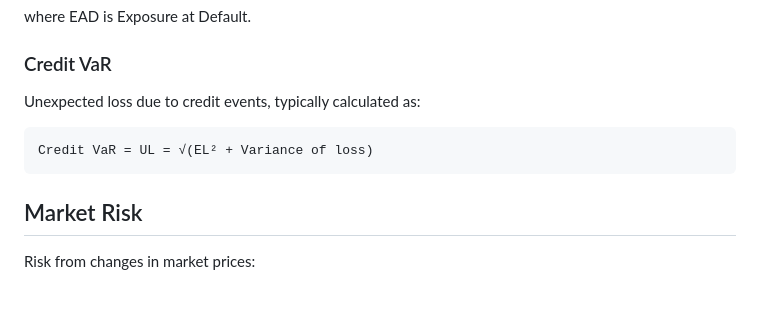
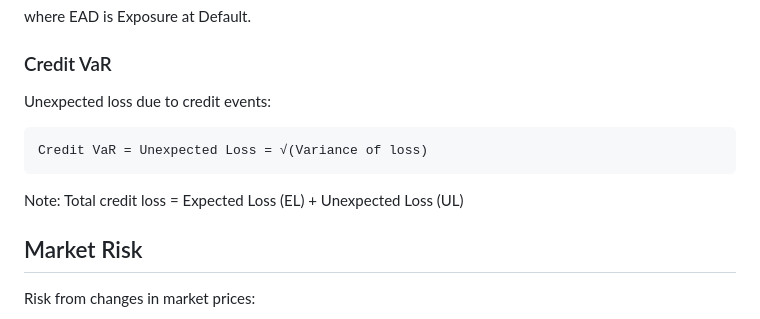
Before and after one commit to craquinterogo/quantero, a Markdown page: docs/03-risk-management.md, the part around the change. Rendered like a GitHub page; blank space fills up the shorter version.

````diff
--- a/docs/03-risk-management.md
+++ b/docs/03-risk-management.md
@@ -119,10 +119,11 @@ EL = PD * LGD * EAD
 where EAD is Exposure at Default.
 
 ### Credit VaR
-Unexpected loss due to credit events, typically calculated as:
+Unexpected loss due to credit events:
 ```
-Credit VaR = UL = √(EL² + Variance of loss)
+Credit VaR = Unexpected Loss = √(Variance of loss)
 ```
+Note: Total credit loss = Expected Loss (EL) + Unexpected Loss (UL)
 
 ## Market Risk
 
````
Also changed, not shown: docs/04-derivatives-pricing.md (+1 -1 lines), docs/07-statistical-methods.md (+1 -1 lines).
